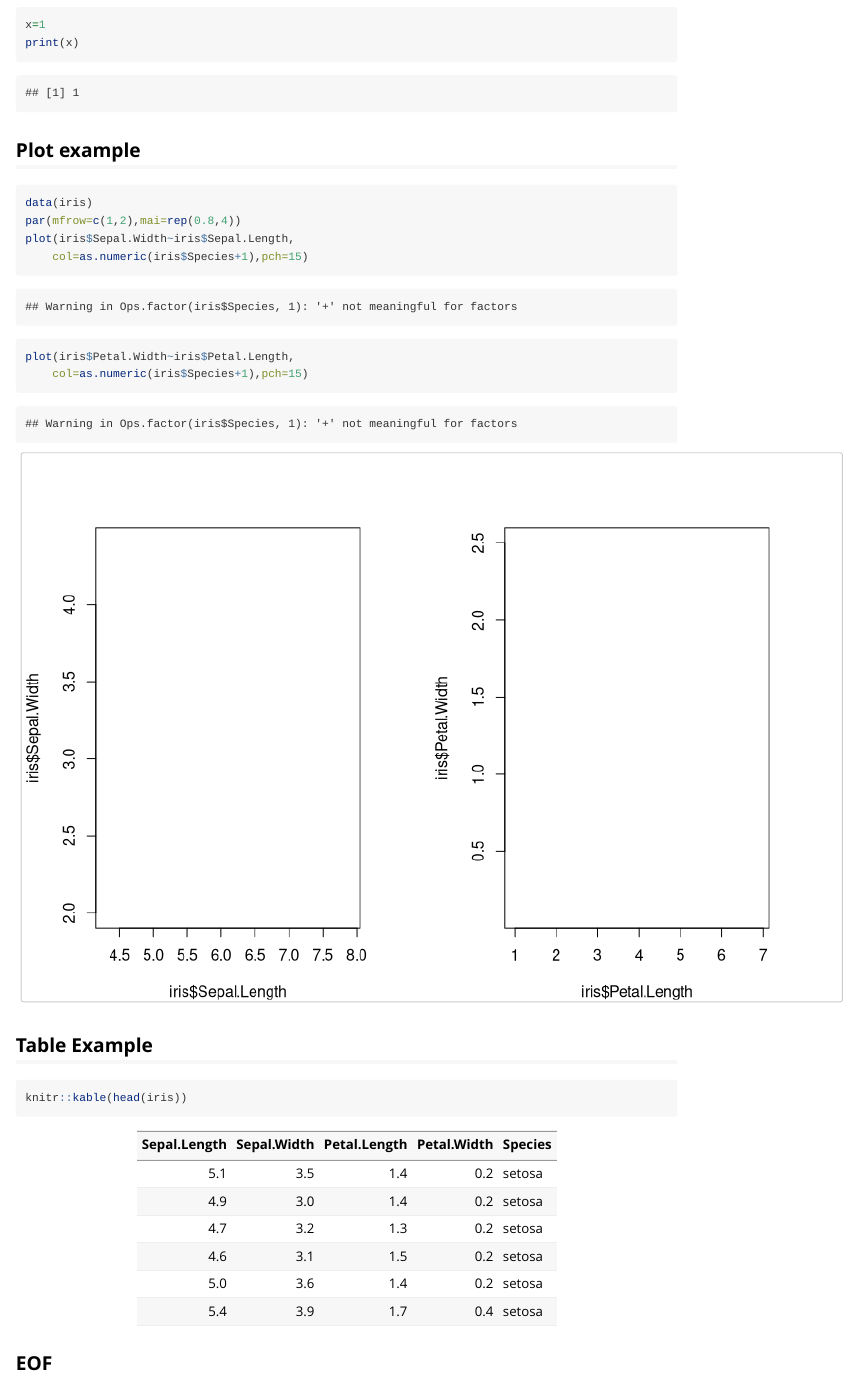
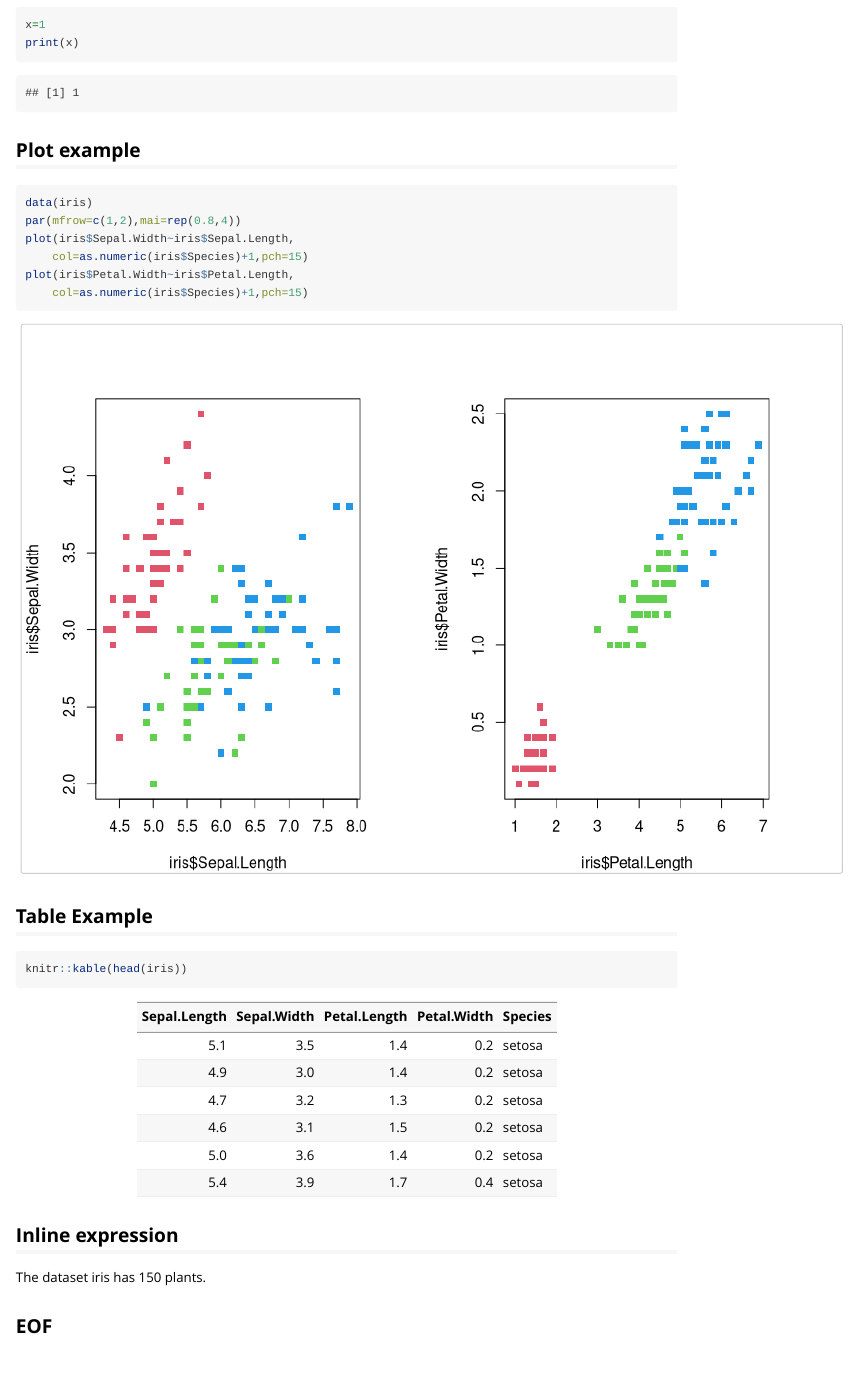
Before and after one commit to mittelmark/Rpkg, an R Markdown document (vignettes/figures.Rmd): the page in a window 1100 px wide, from 240 px down. Rendered offline with R 4.5, knitr and Pandoc, with nearby package versions.

Commit message:
adding example code to vignette

````diff
--- a/vignettes/figures.Rmd
+++ b/vignettes/figures.Rmd
@@ -2,7 +2,9 @@
 title: "Vignette for the package ..."
 author: Max Musterman
 date: 2023-02-05
-output: rmarkdown::html_vignette
+output:
+    rmarkdown::html_vignette:
+        toc: true
 vignette: >
   %\VignetteIndexEntry{Vignette Title}
   %\VignetteEngine{knitr::rmarkdown}
@@ -39,5 +41,8 @@ plot(iris$Petal.Width~iris$Petal.Length,
 knitr::kable(head(iris))
 ```
 
+## Inline expression
+
+The dataset iris has `r nrow(iris)` plants.
 
 ## EOF
````
Also changed, not shown: vignettes/figures.Rmd (4 more changed lines).
